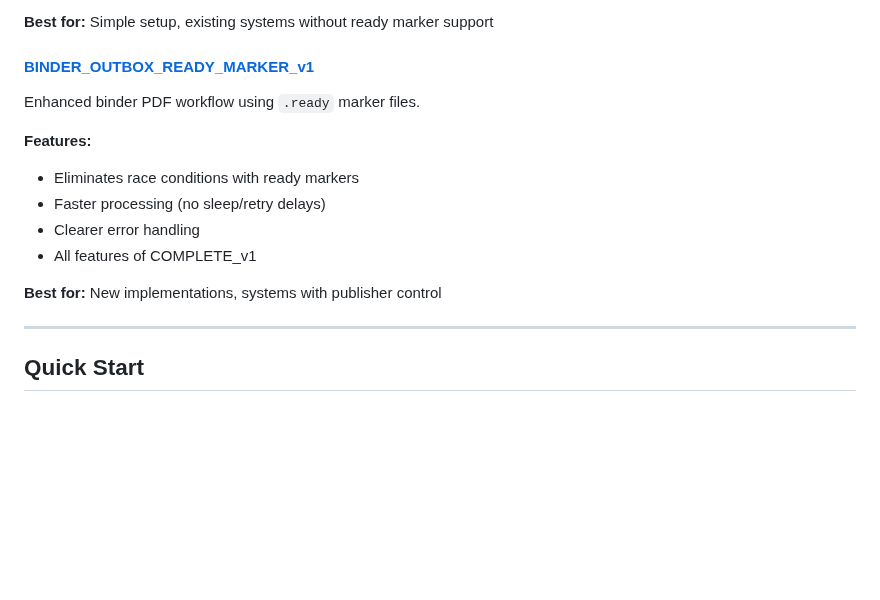
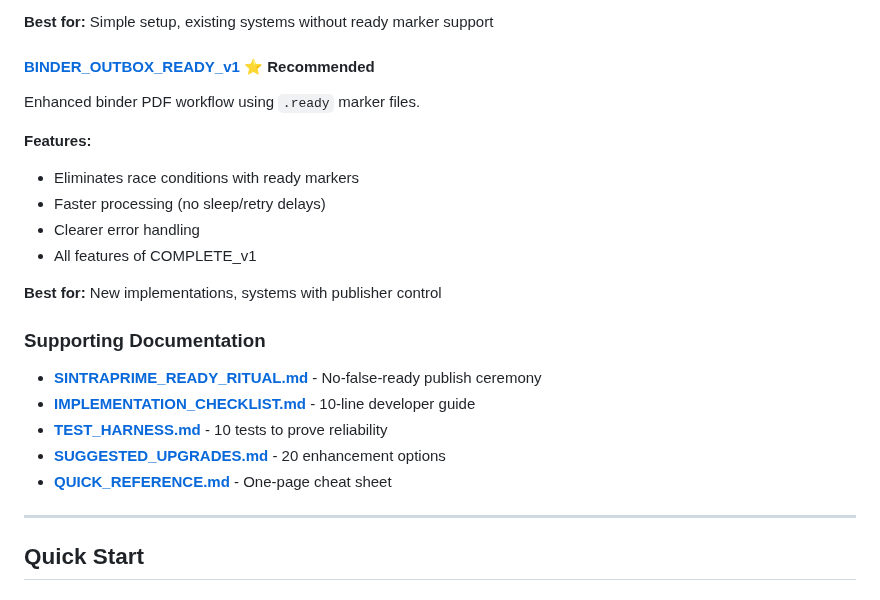
Before and after one commit to ihoward40/ike-bot, a Markdown page: make-scenarios/README.md, the part around the change. Rendered like a GitHub page; blank space fills up the shorter version.

```diff
--- a/make-scenarios/README.md
+++ b/make-scenarios/README.md
@@ -18,7 +18,7 @@ Complete binder PDF ingestion workflow with SHA256 verification.
 
 **Best for:** Simple setup, existing systems without ready marker support
 
-#### [BINDER_OUTBOX_READY_MARKER_v1](./BINDER_OUTBOX_READY_MARKER_v1.md)
+#### [BINDER_OUTBOX_READY_v1](./BINDER_OUTBOX_READY_MARKER_v1.md) ⭐ Recommended
 Enhanced binder PDF workflow using `.ready` marker files.
 
 **Features:**
@@ -28,6 +28,14 @@ Enhanced binder PDF workflow using `.ready` marker files.
 - All features of COMPLETE_v1
 
 **Best for:** New implementations, systems with publisher control
+
+### Supporting Documentation
+
+- **[SINTRAPRIME_READY_RITUAL.md](./SINTRAPRIME_READY_RITUAL.md)** - No-false-ready publish ceremony
+- **[IMPLEMENTATION_CHECKLIST.md](./IMPLEMENTATION_CHECKLIST.md)** - 10-line developer guide
+- **[TEST_HARNESS.md](./TEST_HARNESS.md)** - 10 tests to prove reliability
+- **[SUGGESTED_UPGRADES.md](./SUGGESTED_UPGRADES.md)** - 20 enhancement options
+- **[QUICK_REFERENCE.md](./QUICK_REFERENCE.md)** - One-page cheat sheet
 
 ---
 
```
Also changed, not shown: README.md (+37 -0 lines), make-scenarios/QUICK_REFERENCE.md (added, +205 -0 lines).
